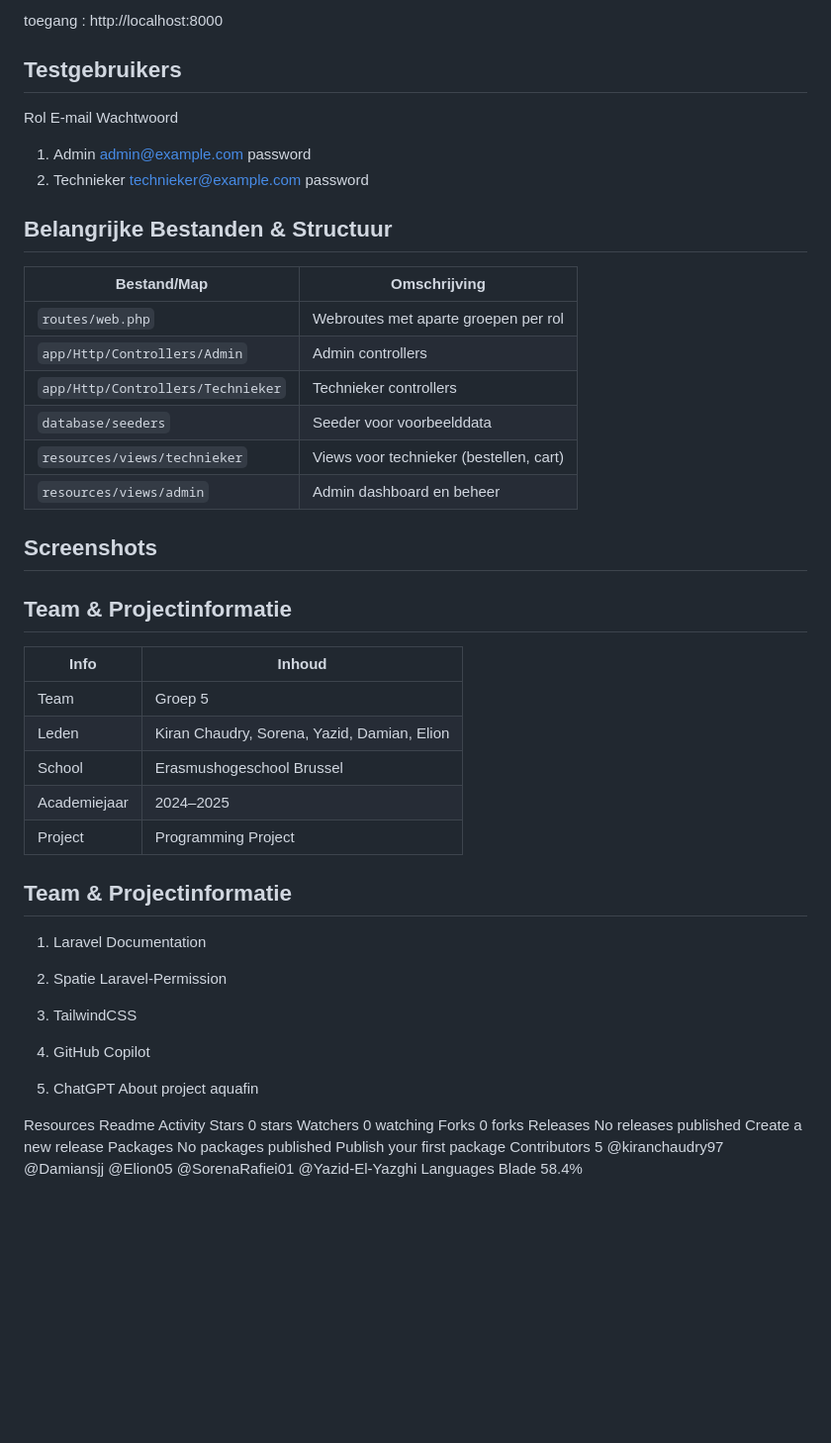
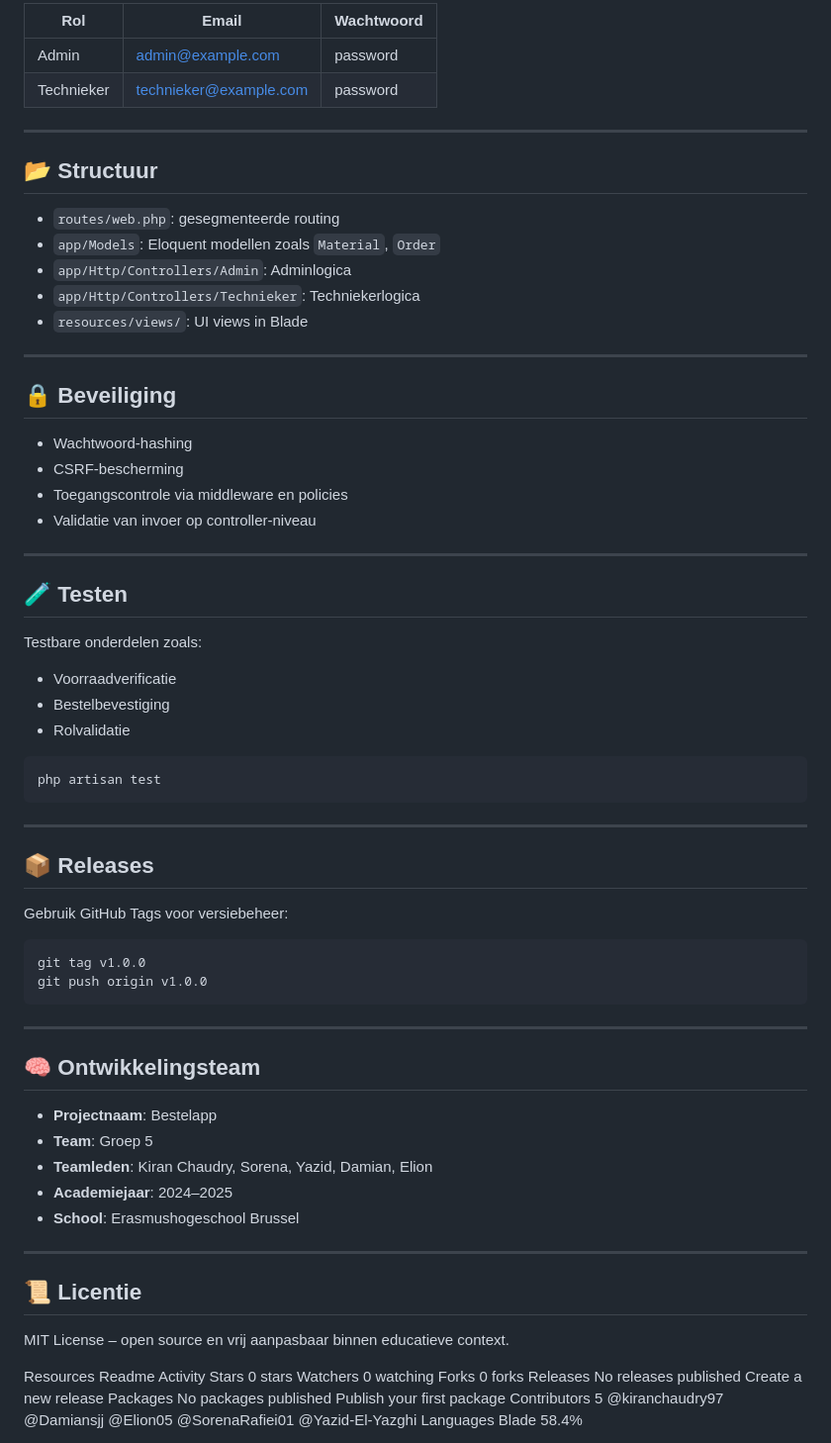
Before and after one commit to kiranchaudry97/groep5.project.bestelapp, a Markdown page: README.md, the part around one of its changes. Shown at 99% size. GitHub-like rendering; blank space fills up the shorter version.

````diff
--- a/README.md
+++ b/README.md
@@ -137,50 +108,68 @@ serve
 
-toegang :  http://localhost:8000
+| Rol        | Email                 | Wachtwoord |
+|------------|------------------------|------------|
+| Admin      | admin@example.com      | password   |
+| Technieker | technieker@example.com | password   |
 
-## Testgebruikers
-   Rol	        E-mail	Wachtwoord
-1. Admin	admin@example.com	password
-2. Technieker	technieker@example.com	password
+---
 
-## Belangrijke Bestanden & Structuur
-| Bestand/Map                       | Omschrijving                            |
-| --------------------------------- | --------------------------------------- |
-| `routes/web.php`                  | Webroutes met aparte groepen per rol    |
-| `app/Http/Controllers/Admin`      | Admin controllers                       |
-| `app/Http/Controllers/Technieker` | Technieker controllers                  |
-| `database/seeders`                | Seeder voor voorbeelddata               |
-| `resources/views/technieker`      | Views voor technieker (bestellen, cart) |
-| `resources/views/admin`           | Admin dashboard en beheer               |
+## 📂 Structuur
 
+- `routes/web.php`: gesegmenteerde routing
+- `app/Models`: Eloquent modellen zoals `Material`, `Order`
+- `app/Http/Controllers/Admin`: Adminlogica
+- `app/Http/Controllers/Technieker`: Techniekerlogica
+- `resources/views/`: UI views in Blade
 
+---
 
-## Screenshots
+## 🔒 Beveiliging
 
-## Team & Projectinformatie
+- Wachtwoord-hashing
+- CSRF-bescherming
+- Toegangscontrole via middleware en policies
+- Validatie van invoer op controller-niveau
 
-| Info         | Inhoud                                      |
-| ------------ | ------------------------------------------- |
-| Team         | Groep 5                                     |
-| Leden        | Kiran Chaudry, Sorena, Yazid, Damian, Elion |
-| School       | Erasmushogeschool Brussel                   |
-| Academiejaar | 2024–2025                                   |
-| Project      | Programming Project                         |
+---
 
+## 🧪 Testen
 
+Testbare onderdelen zoals:
+- Voorraadverificatie
+- Bestelbevestiging
+- Rolvalidatie
 
-## Team & Projectinformatie
+```bash
+php artisan test
+```
 
-1. Laravel Documentation
+---
 
-2. Spatie Laravel-Permission
+## 📦 Releases
 
-3. TailwindCSS
+Gebruik GitHub Tags voor versiebeheer:
 
-4. GitHub Copilot
+```bash
+git tag v1.0.0
+git push origin v1.0.0
+```
 
-5. ChatGPT
-About
-project aquafin
+---
+
+## 🧠 Ontwikkelingsteam
+
+- **Projectnaam**: Bestelapp
+- **Team**: Groep 5
+- **Teamleden**: Kiran Chaudry, Sorena, Yazid, Damian, Elion
+- **Academiejaar**: 2024–2025
+- **School**: Erasmushogeschool Brussel
+
+---
+
+## 📜 Licentie
+
+MIT License – open source en vrij aanpasbaar binnen educatieve context.
+
 
 Resources
  Readme
````
Also changed, not shown: other parts of README.md (+89 -118 lines).
